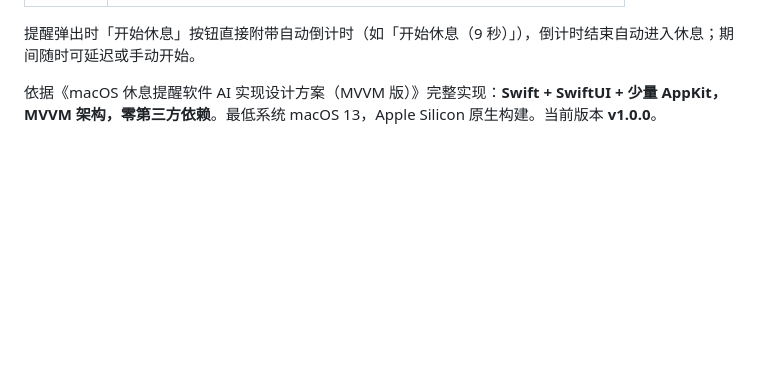
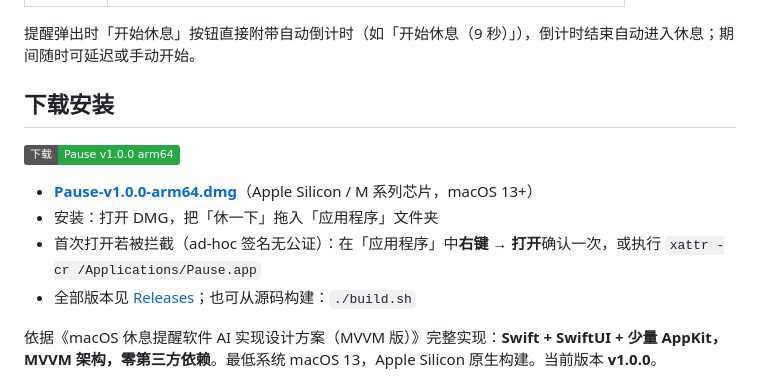
Before and after one commit to Vindac/pause, a Markdown page: README.md, the part around the change. GitHub-like rendering; badges without logos; blank space fills up the shorter version.

Commit message:
Add prominent DMG download section to READMEs

```diff
--- a/README.md
+++ b/README.md
@@ -11,6 +11,15 @@
 | ![提醒页](docs/reminder-zh.png) | ![设置页](docs/settings-zh.png) |
 
 提醒弹出时「开始休息」按钮直接附带自动倒计时（如「开始休息（9 秒）」），倒计时结束自动进入休息；期间随时可延迟或手动开始。
+
+## 下载安装
+
+[![下载 Pause v1.0.0 (Apple Silicon)](https://img.shields.io/badge/%E4%B8%8B%E8%BD%BD-Pause_v1.0.0_arm64-28a745?logo=apple&logoColor=white)](https://github.com/Vindac/pause/releases/download/v1.0.0/Pause-v1.0.0-arm64.dmg)
+
+- **[Pause-v1.0.0-arm64.dmg](https://github.com/Vindac/pause/releases/download/v1.0.0/Pause-v1.0.0-arm64.dmg)**（Apple Silicon / M 系列芯片，macOS 13+）
+- 安装：打开 DMG，把「休一下」拖入「应用程序」文件夹
+- 首次打开若被拦截（ad-hoc 签名无公证）：在「应用程序」中**右键 → 打开**确认一次，或执行 `xattr -cr /Applications/Pause.app`
+- 全部版本见 [Releases](https://github.com/Vindac/pause/releases)；也可从源码构建：`./build.sh`
 
 依据《macOS 休息提醒软件 AI 实现设计方案（MVVM 版）》完整实现：**Swift + SwiftUI + 少量 AppKit，MVVM 架构，零第三方依赖**。最低系统 macOS 13，Apple Silicon 原生构建。当前版本 **v1.0.0**。
 
```
Also changed, not shown: README.en.md (+9 -0 lines).
